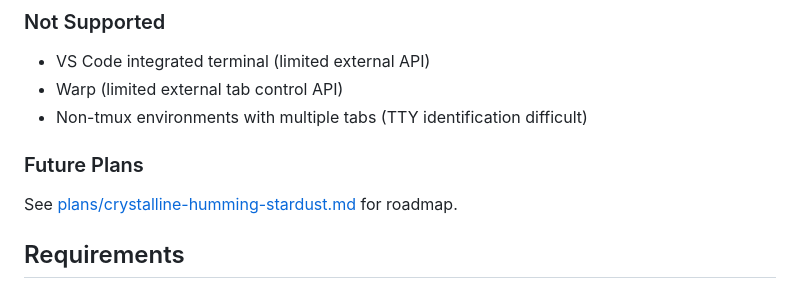
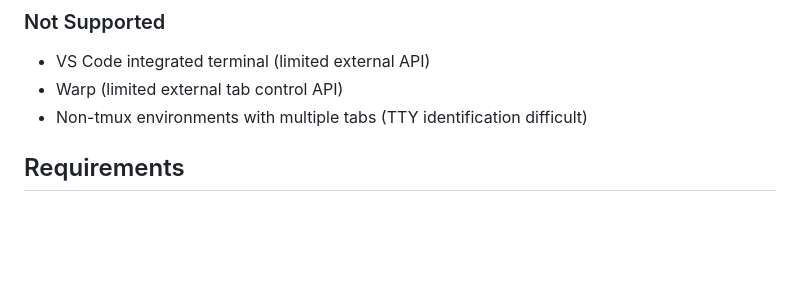
Before and after one commit to usedhonda/cc-status-bar, a Markdown page: README.md, the part around the change. Drawn GitHub-style; blank space fills up the shorter version.

Commit message:
docs: remove dead links to gitignored plans directory

```diff
--- a/README.md
+++ b/README.md
@@ -56,9 +56,6 @@ This preserves project-based tab titles and enables reliable tab switching.
 - VS Code integrated terminal (limited external API)
 - Warp (limited external tab control API)
 - Non-tmux environments with multiple tabs (TTY identification difficult)
-
-### Future Plans
-See [plans/crystalline-humming-stardust.md](plans/crystalline-humming-stardust.md) for roadmap.
 
 ## Requirements
 
```
